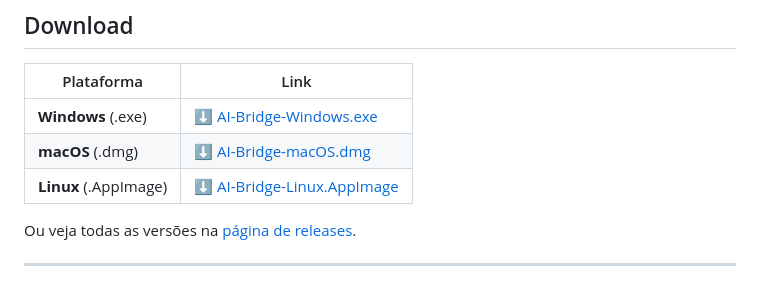
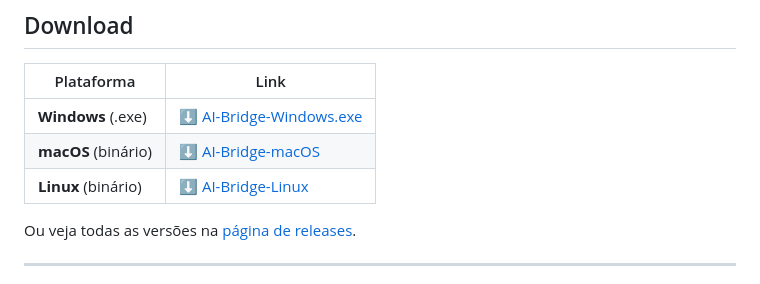
Before and after one commit to LMPrado-DZ23/ai-bridge, a Markdown page: README.md, the part around the change. GitHub-like rendering.

Commit message:
docs: align download links with release artifacts

```diff
--- a/README.md
+++ b/README.md
@@ -34,8 +34,8 @@ Claude Code / Claude Desktop / Codex
 | Plataforma | Link |
 |------------|------|
 | **Windows** (.exe) | [⬇ AI-Bridge-Windows.exe](https://github.com/LMPrado-DZ23/ai-bridge/releases/latest/download/AI-Bridge-Windows.exe) |
-| **macOS** (.dmg) | [⬇ AI-Bridge-macOS.dmg](https://github.com/LMPrado-DZ23/ai-bridge/releases/latest/download/AI-Bridge-macOS.dmg) |
-| **Linux** (.AppImage) | [⬇ AI-Bridge-Linux.AppImage](https://github.com/LMPrado-DZ23/ai-bridge/releases/latest/download/AI-Bridge-Linux.AppImage) |
+| **macOS** (binário) | [⬇ AI-Bridge-macOS](https://github.com/LMPrado-DZ23/ai-bridge/releases/latest/download/AI-Bridge-macOS) |
+| **Linux** (binário) | [⬇ AI-Bridge-Linux](https://github.com/LMPrado-DZ23/ai-bridge/releases/latest/download/AI-Bridge-Linux) |
 
 Ou veja todas as versões na [página de releases](https://github.com/LMPrado-DZ23/ai-bridge/releases).
 
```
